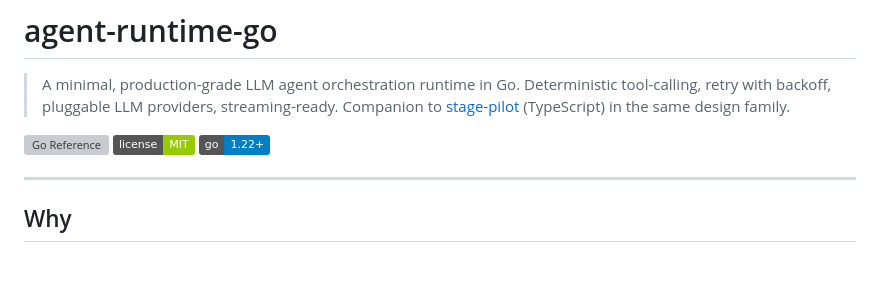
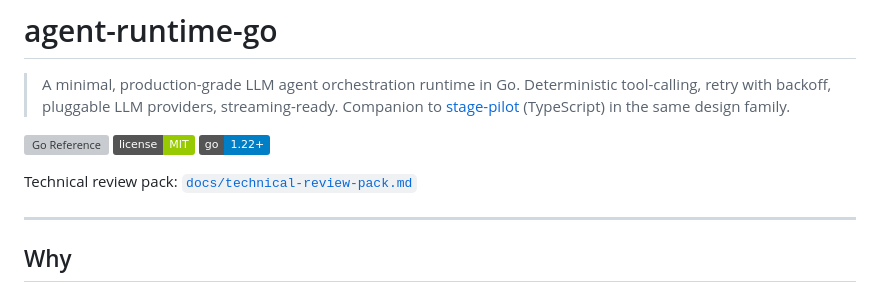
Before and after one commit to KIM3310/agent-runtime-go, a Markdown page: README.md, the part around the change. GitHub-like rendering; badges without logos; blank space fills up the shorter version; grey boxes are pictures that could not be loaded.

Commit message:
docs: add neutral technical review pack

```diff
--- a/README.md
+++ b/README.md
@@ -5,6 +5,8 @@
 [![Go Reference](https://pkg.go.dev/badge/github.com/KIM3310/agent-runtime-go.svg)](https://pkg.go.dev/github.com/KIM3310/agent-runtime-go)
 [![License: MIT](https://img.shields.io/badge/license-MIT-green.svg)](LICENSE)
 [![Go 1.22+](https://img.shields.io/badge/go-1.22%2B-blue.svg)](https://go.dev/)
+
+Technical review pack: [`docs/technical-review-pack.md`](docs/technical-review-pack.md)
 
 ---
 
```
Also changed, not shown: docs/technical-review-pack.md (added, +56 -0 lines).
